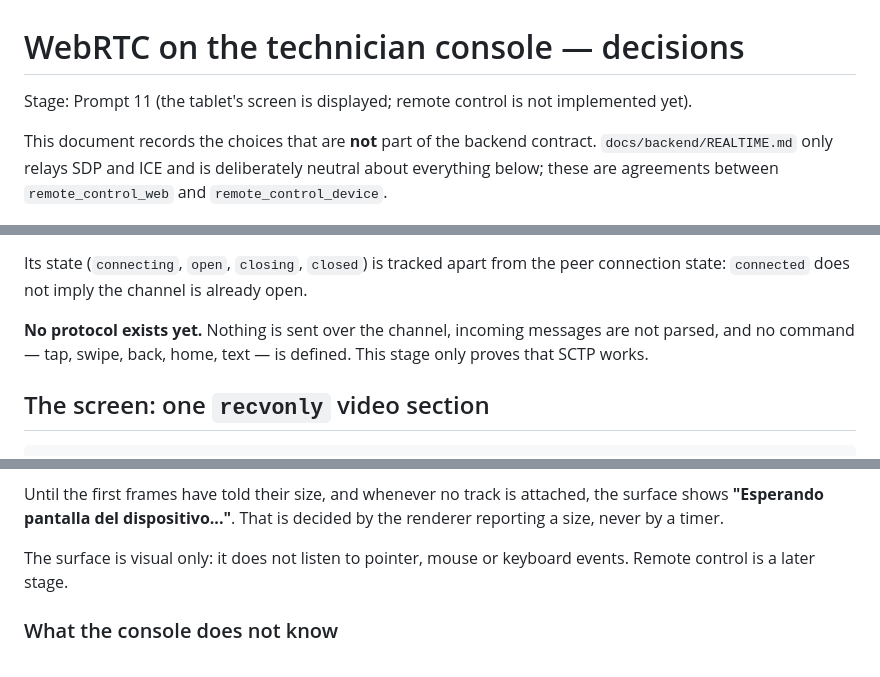
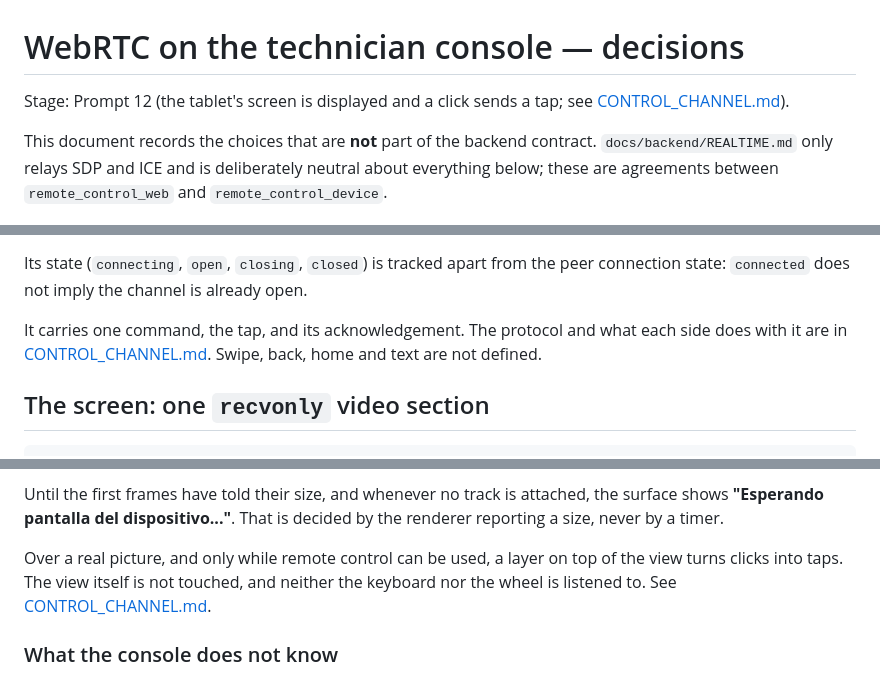
Before and after one commit to Tirano61/remote_control_web, a Markdown page: docs/WEBRTC.md, 3 parts joined by grey strips. Drawn GitHub-style.

Commit message:
docs(control): document the tap path on the web side
Co-Authored-By: Claude Opus 5.5 <noreply@anthropic.com>

```diff
--- a/docs/WEBRTC.md
+++ b/docs/WEBRTC.md
@@ -1,7 +1,7 @@
 # WebRTC on the technician console — decisions
 
-Stage: Prompt 11 (the tablet's screen is displayed; remote control is not
-implemented yet).
+Stage: Prompt 12 (the tablet's screen is displayed and a click sends a tap; see
+[CONTROL_CHANNEL.md](CONTROL_CHANNEL.md)).
 
 This document records the choices that are **not** part of the backend
 contract. `docs/backend/REALTIME.md` only relays SDP and ICE and is
@@ -115,9 +115,9 @@ through `onDataChannel`.
 Its state (`connecting`, `open`, `closing`, `closed`) is tracked apart from the
 peer connection state: `connected` does not imply the channel is already open.
 
-**No protocol exists yet.** Nothing is sent over the channel, incoming messages
-are not parsed, and no command — tap, swipe, back, home, text — is defined.
-This stage only proves that SCTP works.
+It carries one command, the tap, and its acknowledgement. The protocol and what
+each side does with it are in [CONTROL_CHANNEL.md](CONTROL_CHANNEL.md). Swipe,
+back, home and text are not defined.
 
 ## The screen: one `recvonly` video section
 
@@ -298,8 +298,10 @@ Until the first frames have told their size, and whenever no track is
 attached, the surface shows **"Esperando pantalla del dispositivo..."**. That
 is decided by the renderer reporting a size, never by a timer.
 
-The surface is visual only: it does not listen to pointer, mouse or keyboard
-events. Remote control is a later stage.
+Over a real picture, and only while remote control can be used, a layer on top
+of the view turns clicks into taps. The view itself is not touched, and neither
+the keyboard nor the wheel is listened to. See
+[CONTROL_CHANNEL.md](CONTROL_CHANNEL.md#from-a-pointer-to-a-coordinate).
 
 ### What the console does not know
 
```
Also changed, not shown: docs/CONTROL_CHANNEL.md (added, +240 -0 lines).
